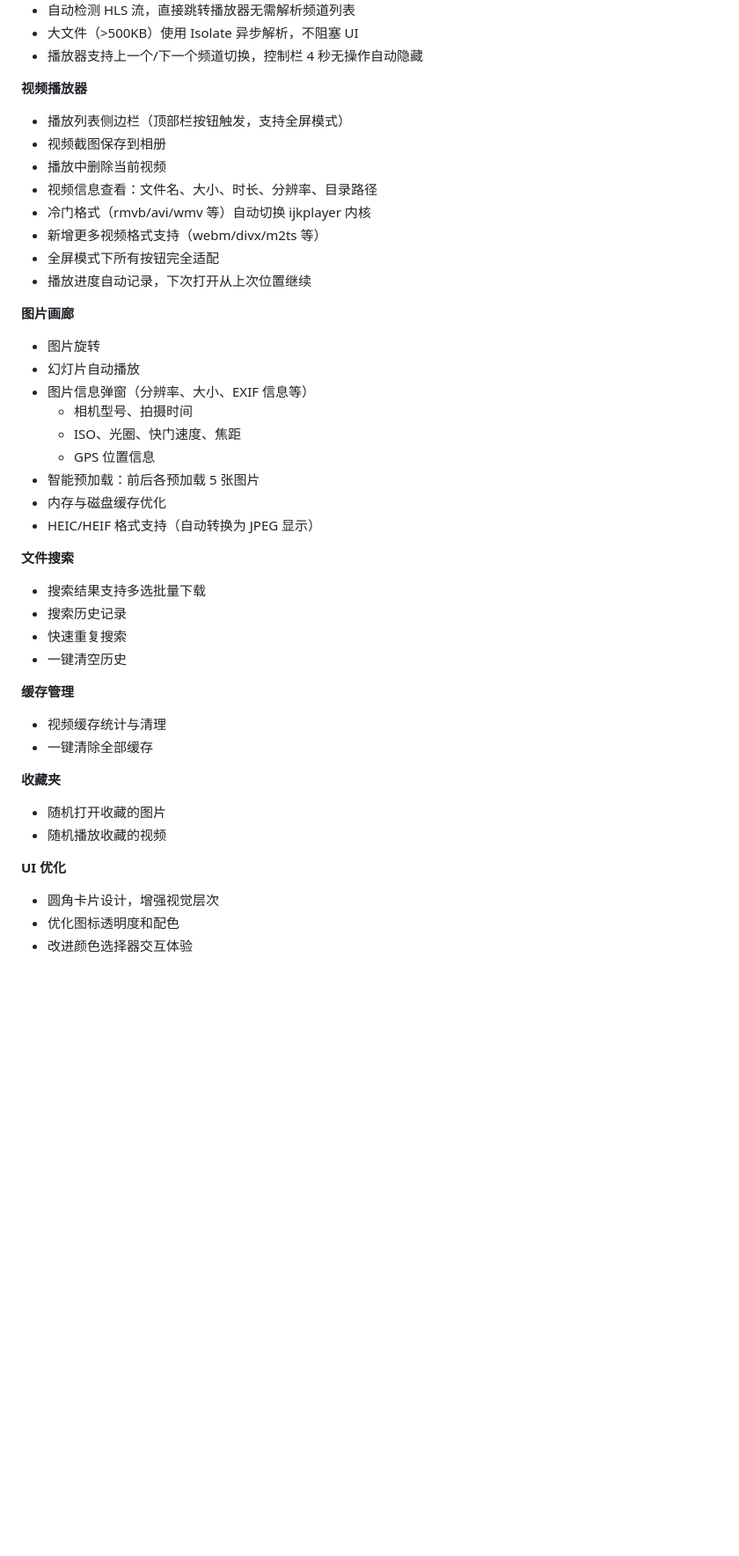
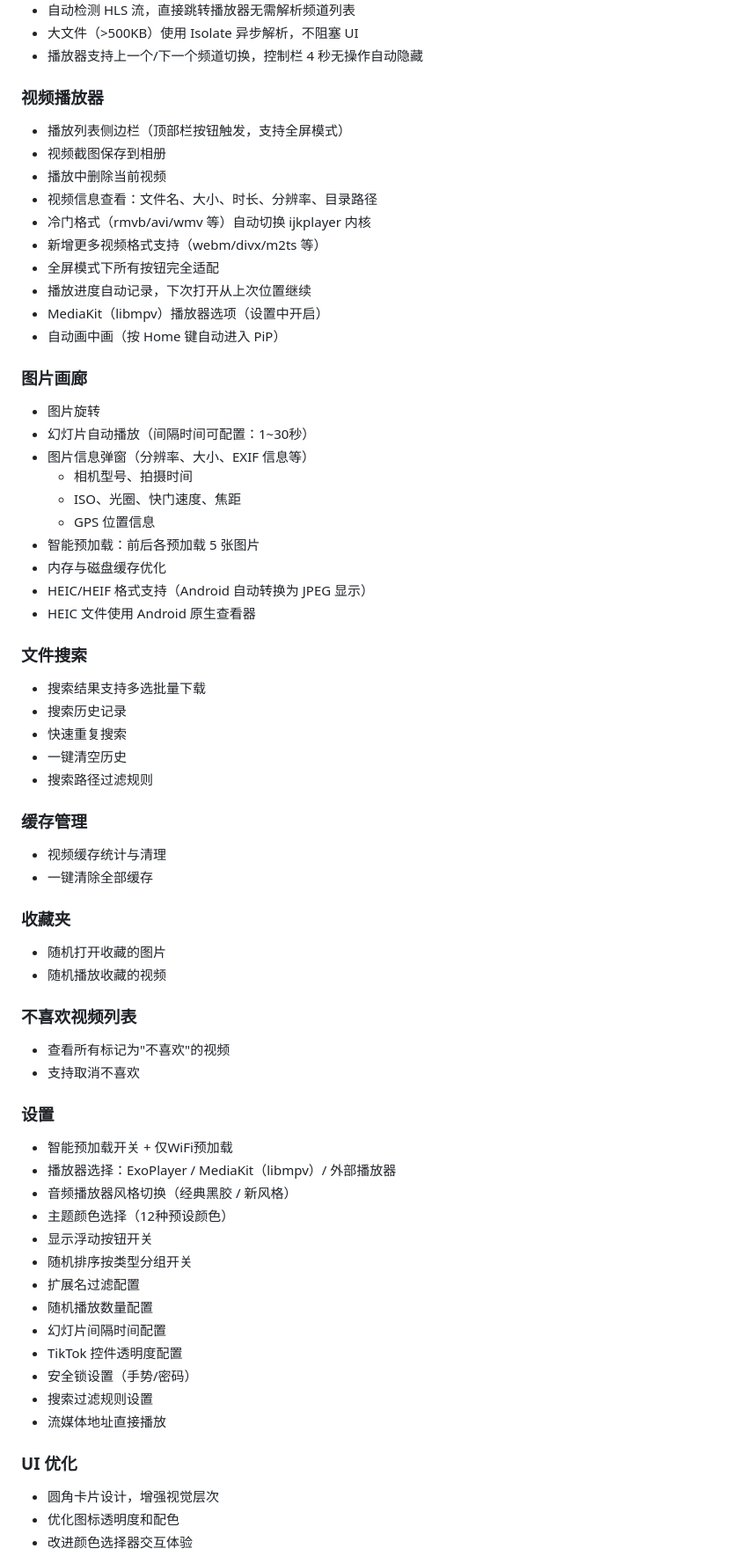
Before and after one commit to nu1lkali/AlistClientN, a Markdown page: README.md, the part around one of its changes. Shown at 88% size. Rendered like a GitHub page; blank space fills up the shorter version.

```diff
--- a/README.md
+++ b/README.md
@@ -46,7 +78,7 @@ https://wwanb.lanzoum.com/b016kpl6ub
 - 大文件（>500KB）使用 Isolate 异步解析，不阻塞 UI
 - 播放器支持上一个/下一个频道切换，控制栏 4 秒无操作自动隐藏
 
-**视频播放器**
+### 视频播放器
 - 播放列表侧边栏（顶部栏按钮触发，支持全屏模式）
 - 视频截图保存到相册
 - 播放中删除当前视频
@@ -55,33 +87,56 @@ https://wwanb.lanzoum.com/b016kpl6ub
 - 新增更多视频格式支持（webm/divx/m2ts 等）
 - 全屏模式下所有按钮完全适配
 - 播放进度自动记录，下次打开从上次位置继续
+- MediaKit（libmpv）播放器选项（设置中开启）
+- 自动画中画（按 Home 键自动进入 PiP）
 
-**图片画廊**
+### 图片画廊
 - 图片旋转
-- 幻灯片自动播放
+- 幻灯片自动播放（间隔时间可配置：1~30秒）
 - 图片信息弹窗（分辨率、大小、EXIF 信息等）
   - 相机型号、拍摄时间
   - ISO、光圈、快门速度、焦距
   - GPS 位置信息
 - 智能预加载：前后各预加载 5 张图片
 - 内存与磁盘缓存优化
-- HEIC/HEIF 格式支持（自动转换为 JPEG 显示）
+- HEIC/HEIF 格式支持（Android 自动转换为 JPEG 显示）
+- HEIC 文件使用 Android 原生查看器
 
-**文件搜索**
+### 文件搜索
 - 搜索结果支持多选批量下载
 - 搜索历史记录
 - 快速重复搜索
 - 一键清空历史
+- 搜索路径过滤规则
 
-**缓存管理**
+### 缓存管理
 - 视频缓存统计与清理
 - 一键清除全部缓存
 
-**收藏夹**
+### 收藏夹
 - 随机打开收藏的图片
 - 随机播放收藏的视频
 
-**UI 优化**
+### 不喜欢视频列表
+- 查看所有标记为"不喜欢"的视频
+- 支持取消不喜欢
+
+### 设置
+- 智能预加载开关 + 仅WiFi预加载
+- 播放器选择：ExoPlayer / MediaKit（libmpv）/ 外部播放器
+- 音频播放器风格切换（经典黑胶 / 新风格）
+- 主题颜色选择（12种预设颜色）
+- 显示浮动按钮开关
+- 随机排序按类型分组开关
+- 扩展名过滤配置
+- 随机播放数量配置
+- 幻灯片间隔时间配置
+- TikTok 控件透明度配置
+- 安全锁设置（手势/密码）
+- 搜索过滤规则设置
+- 流媒体地址直接播放
+
+### UI 优化
 - 圆角卡片设计，增强视觉层次
 - 优化图标透明度和配色
 - 改进颜色选择器交互体验
```
Also changed, not shown: other parts of README.md (+81 -23 lines).
